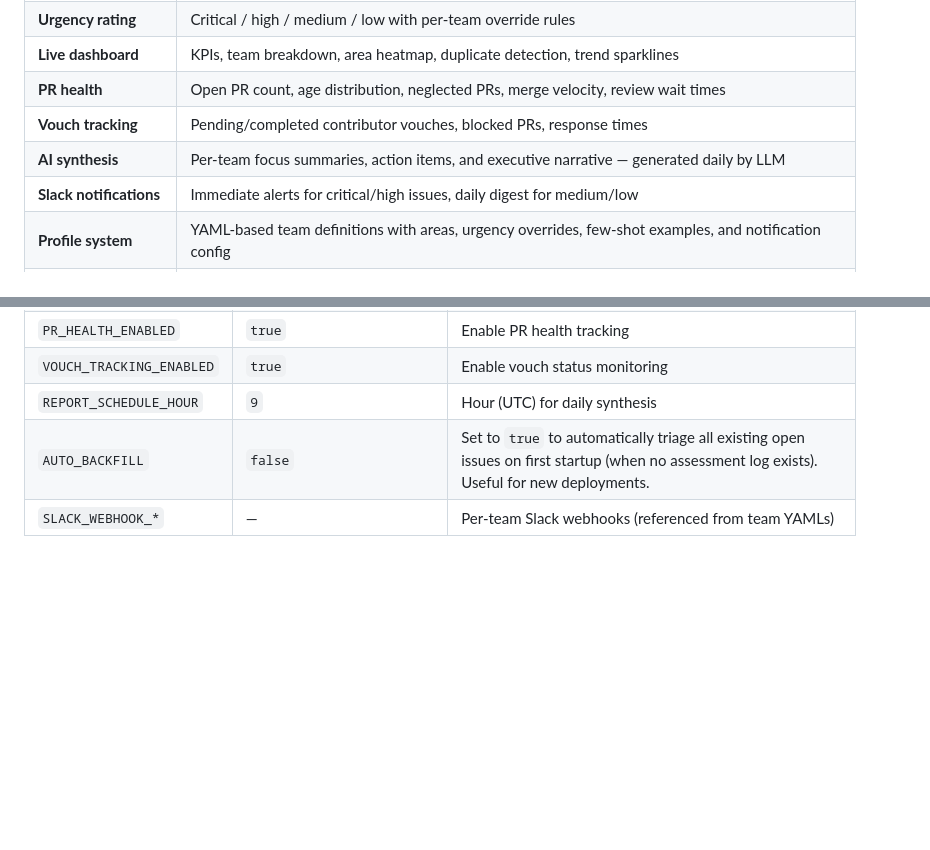
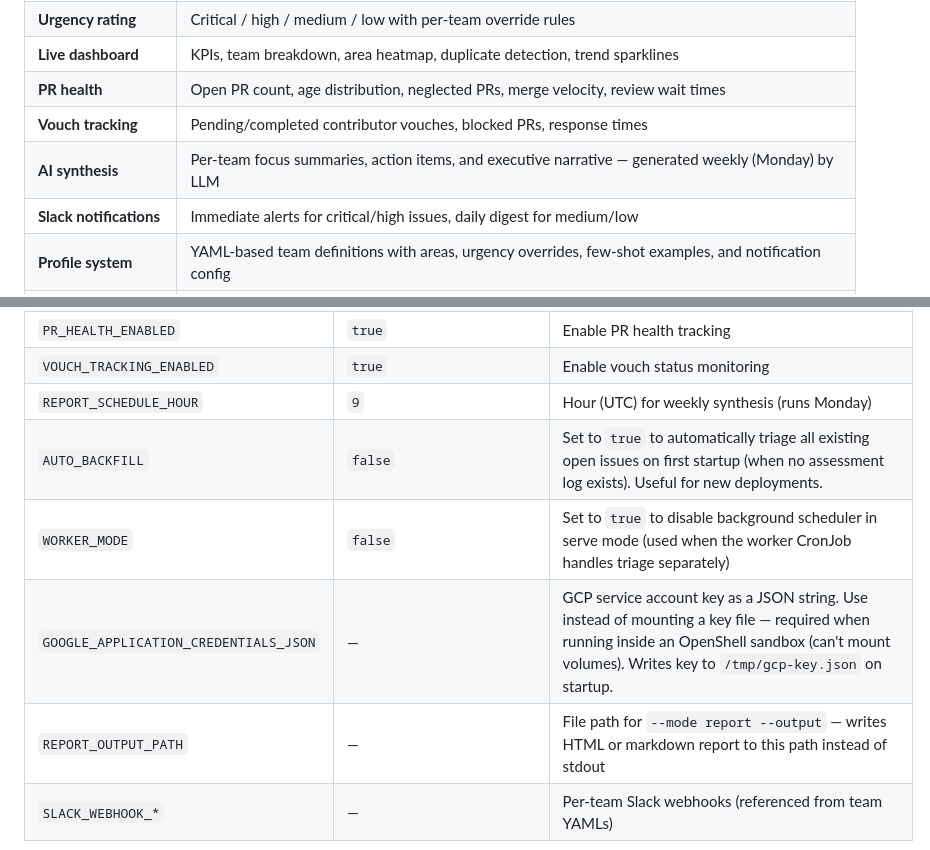
Before and after one commit to gracesmith6504/team-issue-triage, a Markdown page: README.md, 2 parts joined by grey strips. Drawn GitHub-style; folded sections open; blank space fills up the shorter version.

```diff
--- a/README.md
+++ b/README.md
@@ -81,7 +95,7 @@ The dashboard deployment runs outside the sandbox as a normal pod — it doesn't
 | **Live dashboard** | KPIs, team breakdown, area heatmap, duplicate detection, trend sparklines |
 | **PR health** | Open PR count, age distribution, neglected PRs, merge velocity, review wait times |
 | **Vouch tracking** | Pending/completed contributor vouches, blocked PRs, response times |
-| **AI synthesis** | Per-team focus summaries, action items, and executive narrative — generated daily by LLM |
+| **AI synthesis** | Per-team focus summaries, action items, and executive narrative — generated weekly (Monday) by LLM |
 | **Slack notifications** | Immediate alerts for critical/high issues, daily digest for medium/low |
 | **Profile system** | YAML-based team definitions with areas, urgency overrides, few-shot examples, and notification config |
 | **API-first** | All data available via REST API — integrate with Slack bots, CLI tools, CI pipelines, Grafana |
@@ -357,8 +379,11 @@ make build     # Build container image
 | `METRICS_PATH` | `/data/metrics.jsonl` | Historical metrics snapshots |
 | `PR_HEALTH_ENABLED` | `true` | Enable PR health tracking |
 | `VOUCH_TRACKING_ENABLED` | `true` | Enable vouch status monitoring |
-| `REPORT_SCHEDULE_HOUR` | `9` | Hour (UTC) for daily synthesis |
+| `REPORT_SCHEDULE_HOUR` | `9` | Hour (UTC) for weekly synthesis (runs Monday) |
 | `AUTO_BACKFILL` | `false` | Set to `true` to automatically triage all existing open issues on first startup (when no assessment log exists). Useful for new deployments. |
+| `WORKER_MODE` | `false` | Set to `true` to disable background scheduler in serve mode (used when the worker CronJob handles triage separately) |
+| `GOOGLE_APPLICATION_CREDENTIALS_JSON` | — | GCP service account key as a JSON string. Use instead of mounting a key file — required when running inside an OpenShell sandbox (can't mount volumes). Writes key to `/tmp/gcp-key.json` on startup. |
+| `REPORT_OUTPUT_PATH` | — | File path for `--mode report --output` — writes HTML or markdown report to this path instead of stdout |
 | `SLACK_WEBHOOK_*` | — | Per-team Slack webhooks (referenced from team YAMLs) |
 
 </details>
```
Also changed, not shown: other parts of README.md (+25 -3 lines).
